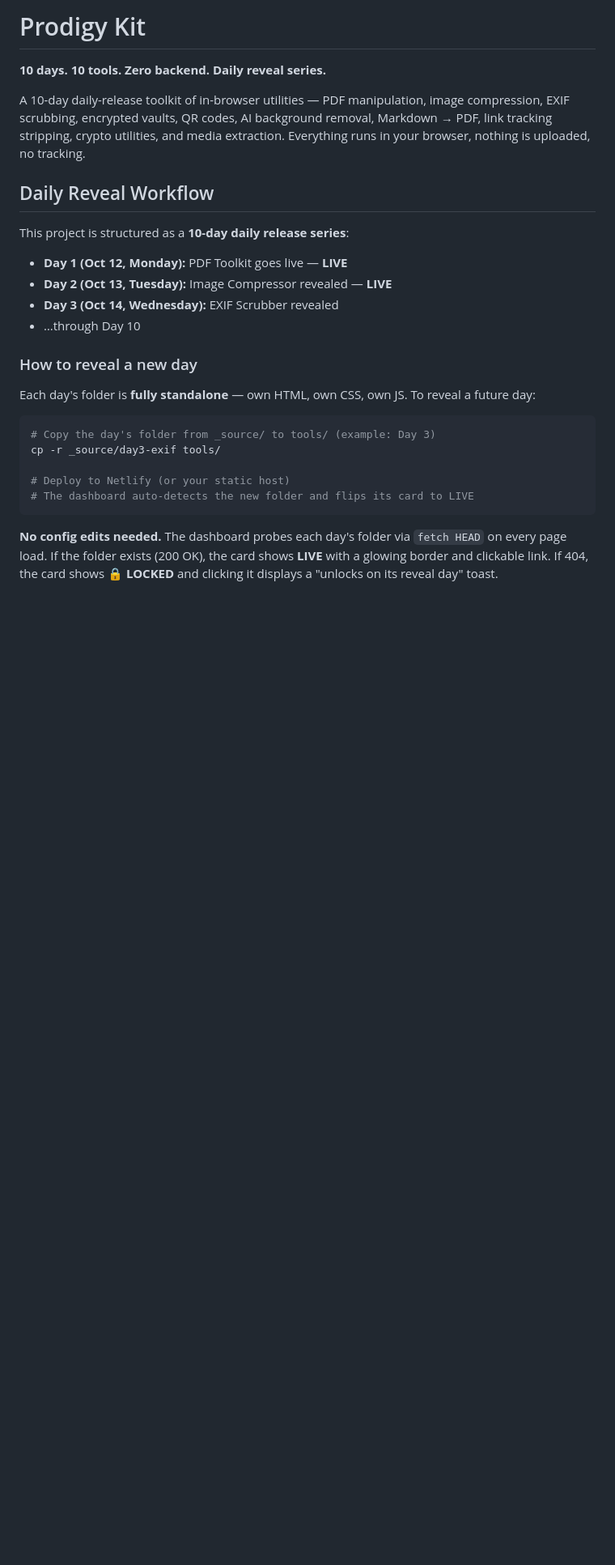
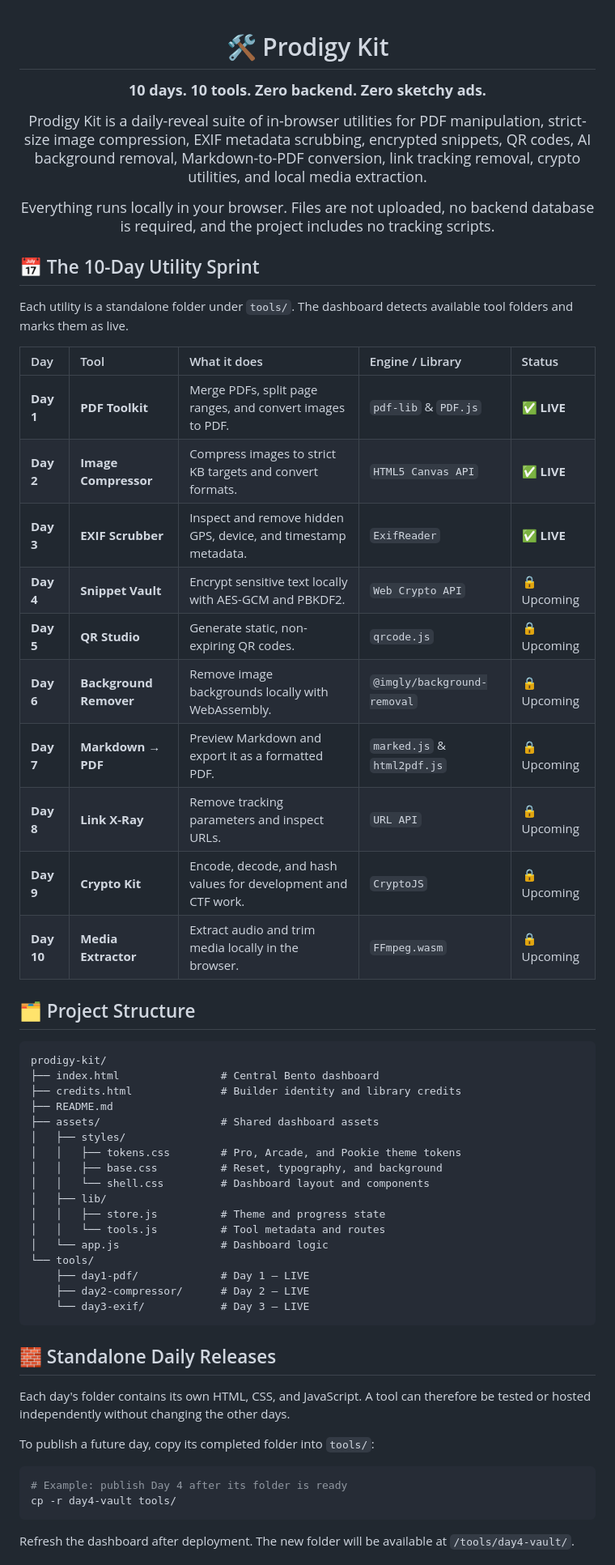
Before and after one commit to rdineshd176-png/Prodigy-Kit, a Markdown page: README.md, the part around one of its changes. Shown at 81% size. GitHub-like rendering; blank space fills up the shorter version.

````diff
--- a/README.md
+++ b/README.md
@@ -1,29 +1,64 @@
-# Prodigy Kit
+<div align="center">
 
-**10 days. 10 tools. Zero backend. Daily reveal series.**
+<h1>🛠️ Prodigy Kit</h1>
 
-A 10-day daily-release toolkit of in-browser utilities — PDF manipulation, image compression, EXIF scrubbing, encrypted vaults, QR codes, AI background removal, Markdown → PDF, link tracking stripping, crypto utilities, and media extraction. Everything runs in your browser, nothing is uploaded, no tracking.
+<p><strong><big>10 days. 10 tools. Zero backend. Zero sketchy ads.</big></strong></p>
 
-## Daily Reveal Workflow
+<p><big>Prodigy Kit is a daily-reveal suite of in-browser utilities for PDF manipulation, strict-size image compression, EXIF metadata scrubbing, encrypted snippets, QR codes, AI background removal, Markdown-to-PDF conversion, link tracking removal, crypto utilities, and local media extraction.</big></p>
 
-This project is structured as a **10-day daily release series**:
+<p><big>Everything runs locally in your browser. Files are not uploaded, no backend database is required, and the project includes no tracking scripts.</big></p>
 
-- **Day 1 (Oct 12, Monday):** PDF Toolkit goes live — **LIVE**
-- **Day 2 (Oct 13, Tuesday):** Image Compressor revealed — **LIVE**
-- **Day 3 (Oct 14, Wednesday):** EXIF Scrubber revealed
-- …through Day 10
+</div>
 
-### How to reveal a new day
+## 📅 The 10-Day Utility Sprint
 
-Each day's folder is **fully standalone** — own HTML, own CSS, own JS. To reveal a future day:
+Each utility is a standalone folder under `tools/`. The dashboard detects available tool folders and marks them as live.
+
+| Day | Tool | What it does | Engine / Library | Status |
+| :--- | :--- | :--- | :--- | :--- |
+| **Day 1** | **PDF Toolkit** | Merge PDFs, split page ranges, and convert images to PDF. | `pdf-lib` & `PDF.js` | ✅ **LIVE** |
+| **Day 2** | **Image Compressor** | Compress images to strict KB targets and convert formats. | `HTML5 Canvas API` | ✅ **LIVE** |
+| **Day 3** | **EXIF Scrubber** | Inspect and remove hidden GPS, device, and timestamp metadata. | `ExifReader` | ✅ **LIVE** |
+| **Day 4** | **Snippet Vault** | Encrypt sensitive text locally with AES-GCM and PBKDF2. | `Web Crypto API` | 🔒 Upcoming |
+| **Day 5** | **QR Studio** | Generate static, non-expiring QR codes. | `qrcode.js` | 🔒 Upcoming |
+| **Day 6** | **Background Remover** | Remove image backgrounds locally with WebAssembly. | `@imgly/background-removal` | 🔒 Upcoming |
+| **Day 7** | **Markdown → PDF** | Preview Markdown and export it as a formatted PDF. | `marked.js` & `html2pdf.js` | 🔒 Upcoming |
+| **Day 8** | **Link X-Ray** | Remove tracking parameters and inspect URLs. | `URL API` | 🔒 Upcoming |
+| **Day 9** | **Crypto Kit** | Encode, decode, and hash values for development and CTF work. | `CryptoJS` | 🔒 Upcoming |
+| **Day 10** | **Media Extractor** | Extract audio and trim media locally in the browser. | `FFmpeg.wasm` | 🔒 Upcoming |
+
+## 🗂️ Project Structure
+
+```text
+prodigy-kit/
+├── index.html                # Central Bento dashboard
+├── credits.html              # Builder identity and library credits
+├── README.md
+├── assets/                   # Shared dashboard assets
+│   ├── styles/
+│   │   ├── tokens.css        # Pro, Arcade, and Pookie theme tokens
+│   │   ├── base.css          # Reset, typography, and background
+│   │   └── shell.css         # Dashboard layout and components
+│   ├── lib/
+│   │   ├── store.js          # Theme and progress state
+│   │   └── tools.js          # Tool metadata and routes
+│   └── app.js                # Dashboard logic
+└── tools/
+    ├── day1-pdf/             # Day 1 — LIVE
+    ├── day2-compressor/      # Day 2 — LIVE
+    └── day3-exif/            # Day 3 — LIVE
+```
+
+## 🧱 Standalone Daily Releases
+
+Each day's folder contains its own HTML, CSS, and JavaScript. A tool can therefore be tested or hosted independently without changing the other days.
+
+To publish a future day, copy its completed folder into `tools/`:
 
 ```bash
-# Copy the day's folder from _source/ to tools/ (example: Day 3)
-cp -r _source/day3-exif tools/
-
-# Deploy to Netlify (or your static host)
-# The dashboard auto-detects the new folder and flips its card to LIVE
+# Example: publish Day 4 after its folder is ready
+cp -r day4-vault tools/
 ```
 
-**No config edits needed.** The dashboard probes each day's folder via `fetch HEAD` on every page load. If the folder exists (200 OK), the card shows **LIVE** with a glowing border and clickable link. If 404, the card shows **🔒 LOCKED** and clicking it displays a "unlocks on its reveal day" toast.
+Refresh the dashboard after deployment. The new folder will be available at `/tools/day4-vault/`.
 
````
Also changed, not shown: other parts of README.md (+65 -108 lines).
